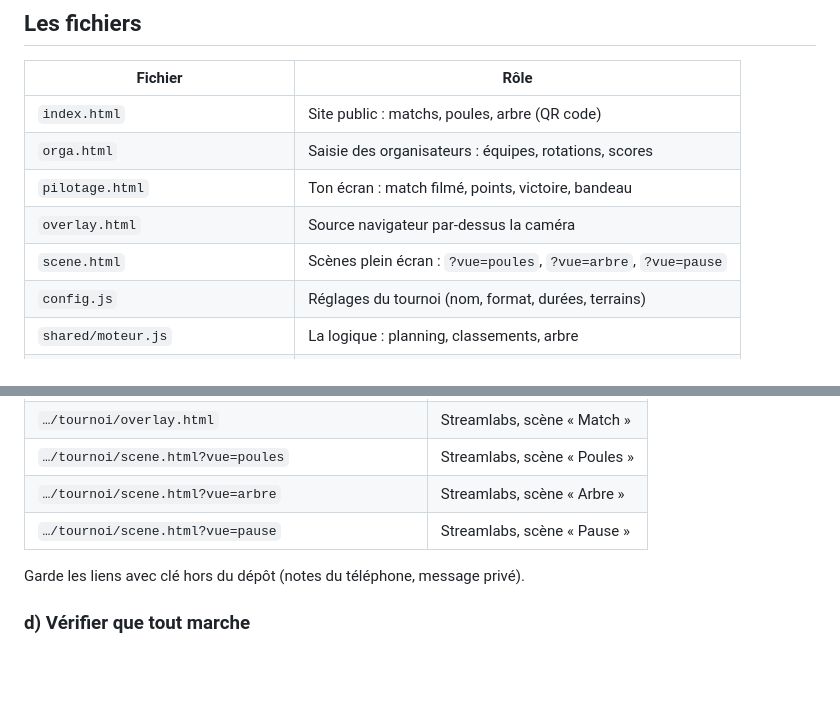
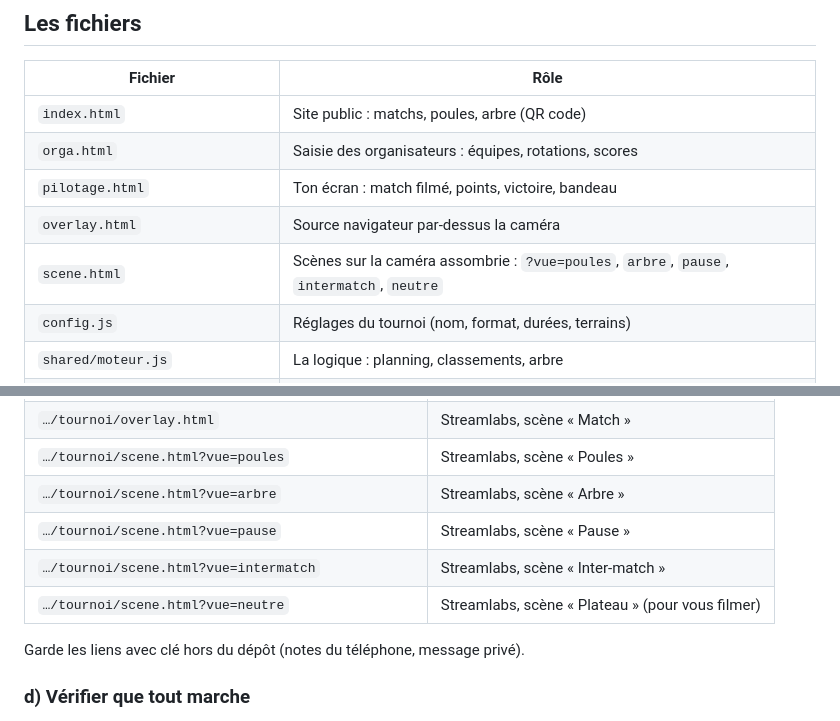
Before and after one commit to 6lexx/volley-overlay, a Markdown page: tournoi/README.md, 2 parts joined by grey strips. Drawn GitHub-style; blank space fills up the shorter version.

```diff
--- a/tournoi/README.md
+++ b/tournoi/README.md
@@ -11,7 +11,7 @@ Tout le tournoi vit dans ce dossier `tournoi/`. Les fichiers de ton équipe
 | `orga.html` | Saisie des organisateurs : équipes, rotations, scores |
 | `pilotage.html` | Ton écran : match filmé, points, victoire, bandeau |
 | `overlay.html` | Source navigateur par-dessus la caméra |
-| `scene.html` | Scènes plein écran : `?vue=poules`, `?vue=arbre`, `?vue=pause` |
+| `scene.html` | Scènes sur la caméra assombrie : `?vue=poules`, `arbre`, `pause`, `intermatch`, `neutre` |
 | `config.js` | Réglages du tournoi (nom, format, durées, terrains) |
 | `shared/moteur.js` | La logique : planning, classements, arbre |
 | `shared/firebase.js` | Connexion Firebase et mode démo |
@@ -105,6 +108,8 @@ Pour un autre tournoi plus tard : change `id`, et crée deux nouvelles clés.
 | `…/tournoi/scene.html?vue=poules` | Streamlabs, scène « Poules » |
 | `…/tournoi/scene.html?vue=arbre` | Streamlabs, scène « Arbre » |
 | `…/tournoi/scene.html?vue=pause` | Streamlabs, scène « Pause » |
+| `…/tournoi/scene.html?vue=intermatch` | Streamlabs, scène « Inter-match » |
+| `…/tournoi/scene.html?vue=neutre` | Streamlabs, scène « Plateau » (pour vous filmer) |
 
 Garde les liens avec clé hors du dépôt (notes du téléphone, message privé).
 
```
Also changed, not shown: other parts of tournoi/README.md (+28 -6 lines).
